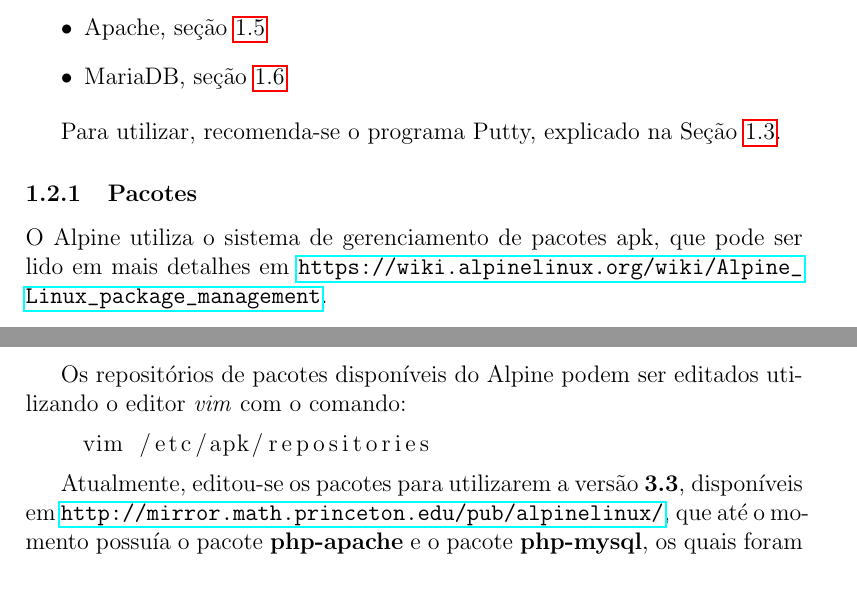
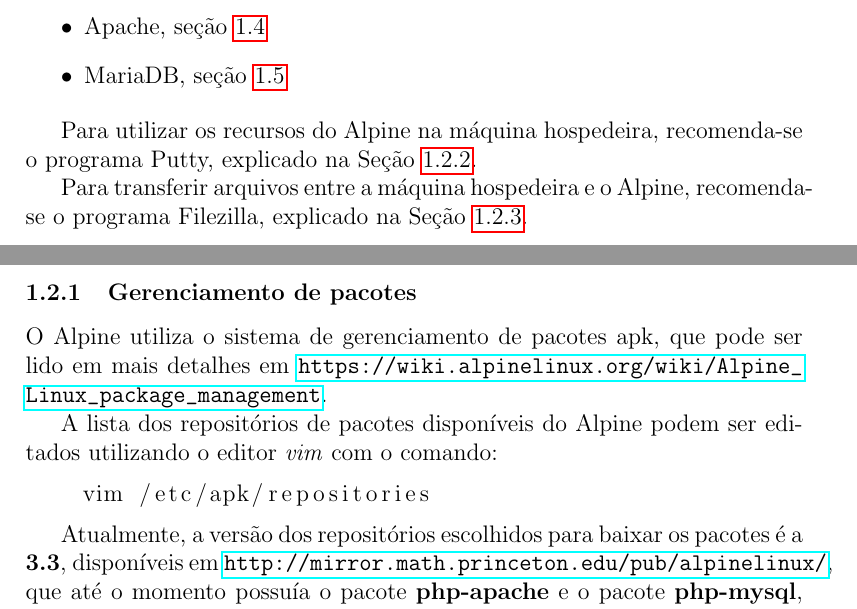
Before and after one commit to sinayra/documentacao-busca-monografia, a LaTeX document (main.tex, which reads capitulos/cap01-introducao.tex): two parts of pages 3 and 4 of 12, joined at a grey line, cut so that both start at the same text. Compiled offline with pdfLaTeX.

Commit message:
Gerenciamento de pacotes

```diff
--- a/capitulos/cap01-introducao.tex
+++ b/capitulos/cap01-introducao.tex
@@ -55,17 +55,19 @@ Os principais programas que inicializam juntamente com o Alpine são:
     \item MariaDB, seção \ref{mariadb}
 \end{itemize}
 
-Para utilizar, recomenda-se o programa Putty, explicado na Seção \ref{putty}.
+Para utilizar os recursos do Alpine na máquina hospedeira, recomenda-se o programa Putty, explicado na Seção \ref{conexao}.
 
-\subsubsection{Pacotes}
+Para transferir arquivos entre a máquina hospedeira e o Alpine, recomenda-se o programa Filezilla, explicado na Seção \ref{transfer}.
+
+\subsubsection{Gerenciamento de pacotes}
 
 O Alpine utiliza o sistema de gerenciamento de pacotes \lstinline{apk}, que pode ser lido em mais detalhes em \url{https://wiki.alpinelinux.org/wiki/Alpine_Linux_package_management}.
 
-Os repositórios de pacotes disponíveis do Alpine podem ser editados utilizando o editor \textit{vim} com o comando:
+A lista dos repositórios de pacotes disponíveis do Alpine podem ser editados utilizando o editor \textit{vim} com o comando:
 
 \begin{lstlisting}[language=bash]
     vim /etc/apk/repositories
 \end{lstlisting}
 
-Atualmente, editou-se os pacotes para utilizarem a versão \textbf{3.3}, disponíveis em \url{http://mirror.math.princeton.edu/pub/alpinelinux/}, que até o momento possuía o pacote \textbf{php-apache} e o pacote \textbf{php-mysql}, os quais foram essenciais para a instalação do sistema Tematres \cite{tematres}.
+Atualmente, a versão dos repositórios escolhidos para baixar os pacotes é a \textbf{3.3}, disponíveis em \url{http://mirror.math.princeton.edu/pub/alpinelinux/}, que até o momento possuía o pacote \textbf{php-apache} e o pacote \textbf{php-mysql}, os quais foram essenciais para a instalação do sistema Tematres \ref{tematres}.
 
```
Also changed, not shown: capitulos/cap01-introducao.tex (4 more changed lines).
